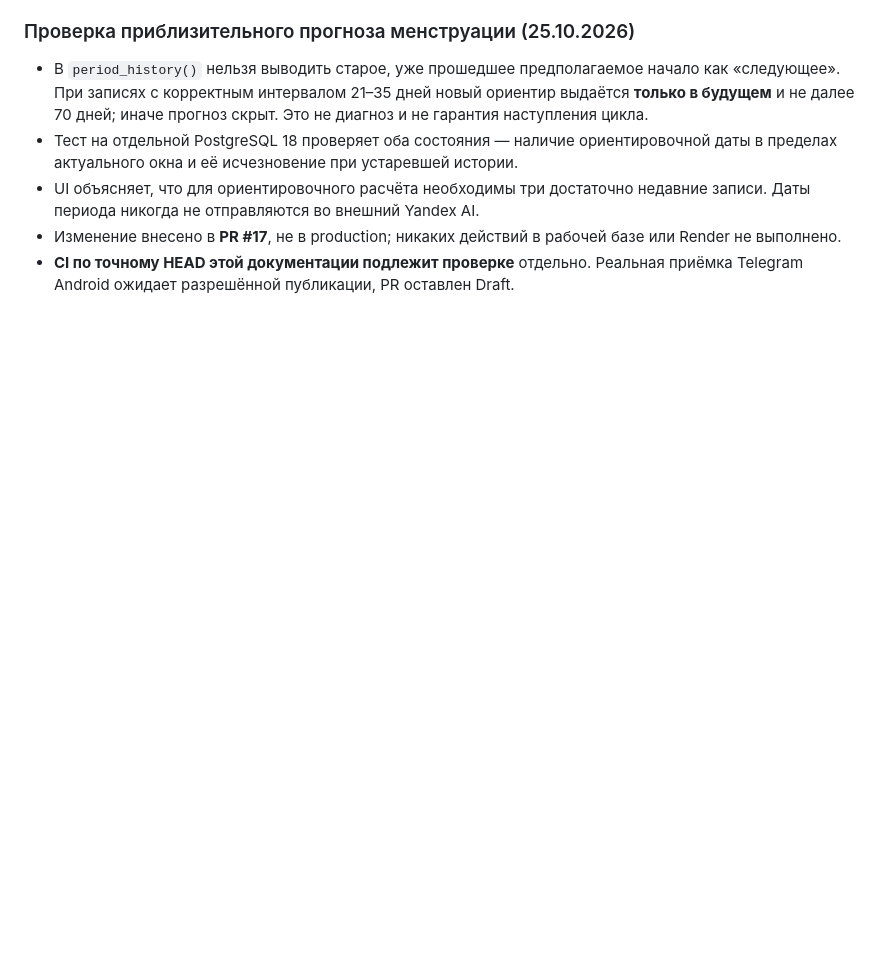
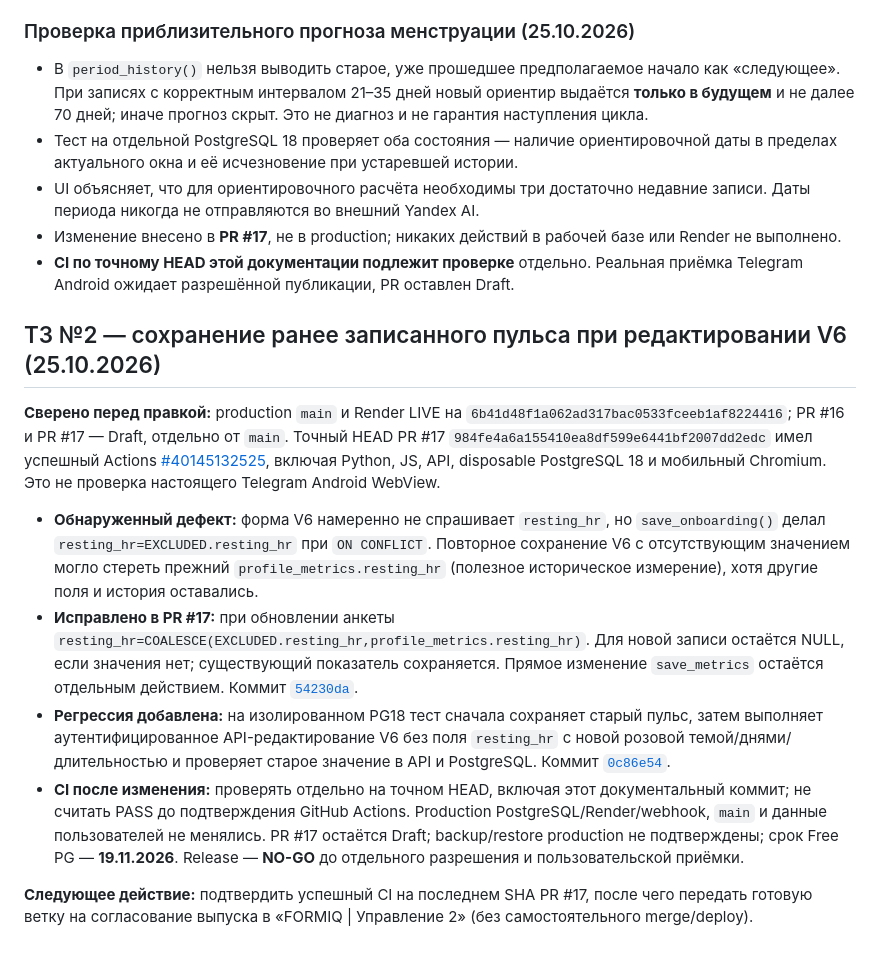
Before and after one commit to smirnovka907-crypto/formiq-bot, a Markdown page: docs/PROJECT_STATUS.md, the part around the change. Rendered like a GitHub page; blank space fills up the shorter version.

Commit message:
docs(status): record V6 legacy heart-rate preservation and exact-head CI gate

```diff
--- a/docs/PROJECT_STATUS.md
+++ b/docs/PROJECT_STATUS.md
@@ -813,3 +813,15 @@ Telegram-бота, изменения токенов/webhook, Render deploy ил
 - **CI по точному HEAD этой документации подлежит проверке**
   отдельно. Реальная приёмка Telegram Android ожидает
   разрешённой публикации, PR оставлен Draft.
+
+
+## ТЗ №2 — сохранение ранее записанного пульса при редактировании V6 (25.10.2026)
+
+**Сверено перед правкой:** production `main` и Render LIVE на `6b41d48f1a062ad317bac0533fceeb1af8224416`; PR #16 и PR #17 — Draft, отдельно от `main`. Точный HEAD PR #17 `984fe4a6a155410ea8df599e6441bf2007dd2edc` имел успешный Actions [#40145132525](https://github.com/smirnovka907-crypto/formiq-bot/actions/runs/40145132525), включая Python, JS, API, disposable PostgreSQL 18 и мобильный Chromium. Это не проверка настоящего Telegram Android WebView.
+
+- **Обнаруженный дефект:** форма V6 намеренно не спрашивает `resting_hr`, но `save_onboarding()` делал `resting_hr=EXCLUDED.resting_hr` при `ON CONFLICT`. Повторное сохранение V6 с отсутствующим значением могло стереть прежний `profile_metrics.resting_hr` (полезное историческое измерение), хотя другие поля и история оставались.
+- **Исправлено в PR #17:** при обновлении анкеты `resting_hr=COALESCE(EXCLUDED.resting_hr,profile_metrics.resting_hr)`. Для новой записи остаётся NULL, если значения нет; существующий показатель сохраняется. Прямое изменение `save_metrics` остаётся отдельным действием. Коммит [`54230da`](https://github.com/smirnovka907-crypto/formiq-bot/commit/54230da350aa72d9c502c2b1c4294dedf5271645).
+- **Регрессия добавлена:** на изолированном PG18 тест сначала сохраняет старый пульс, затем выполняет аутентифицированное API-редактирование V6 без поля `resting_hr` с новой розовой темой/днями/длительностью и проверяет старое значение в API и PostgreSQL. Коммит [`0c86e54`](https://github.com/smirnovka907-crypto/formiq-bot/commit/0c86e549abe74df6af7b1e42240d1b8245cb71be).
+- **CI после изменения:** проверять отдельно на точном HEAD, включая этот документальный коммит; не считать PASS до подтверждения GitHub Actions. Production PostgreSQL/Render/webhook, `main` и данные пользователей не менялись. PR #17 остаётся Draft; backup/restore production не подтверждены; срок Free PG — **19.11.2026**. Release — **NO-GO** до отдельного разрешения и пользовательской приёмки.
+
+**Следующее действие:** подтвердить успешный CI на последнем SHA PR #17, после чего передать готовую ветку на согласование выпуска в «FORMIQ | Управление 2» (без самостоятельного merge/deploy).
```
